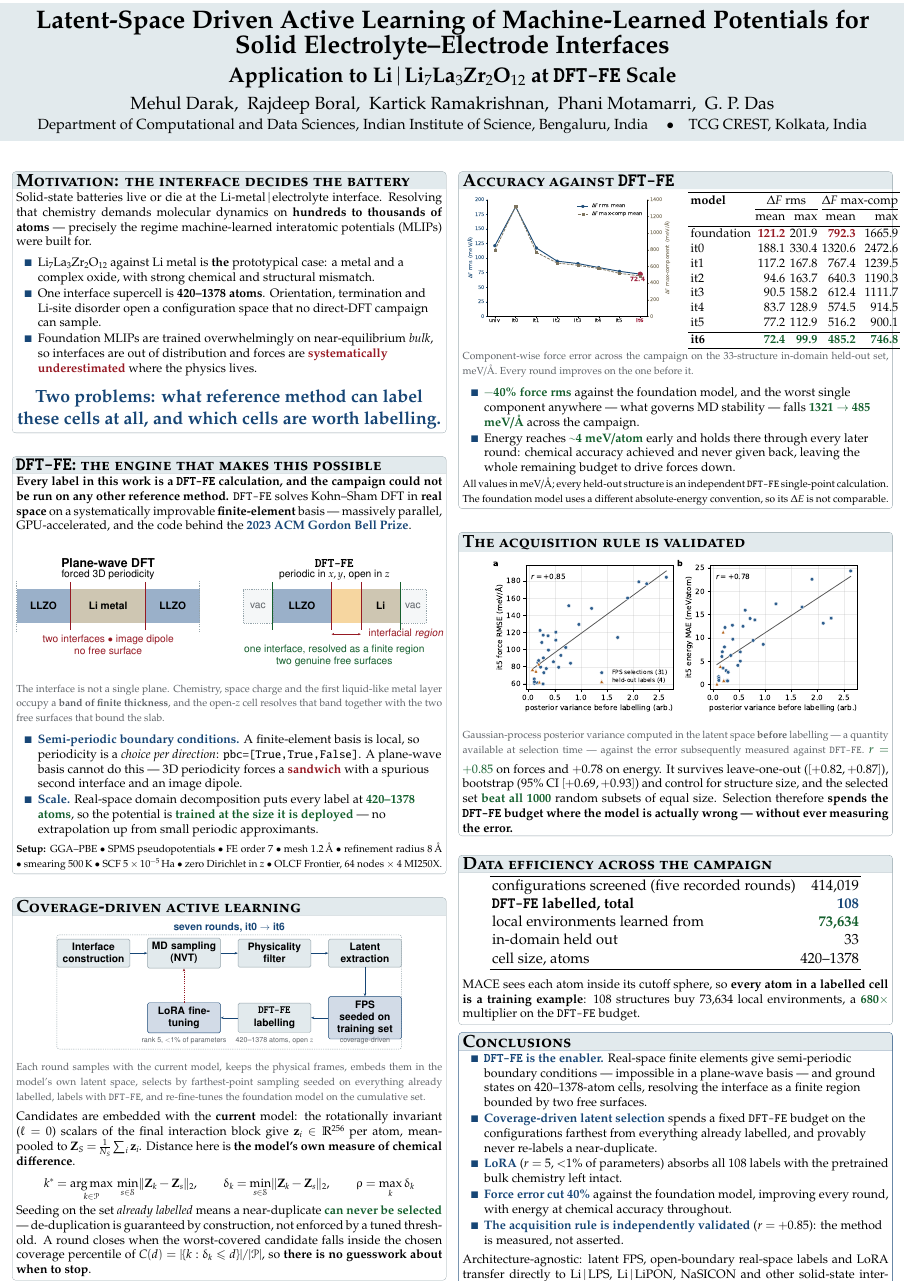
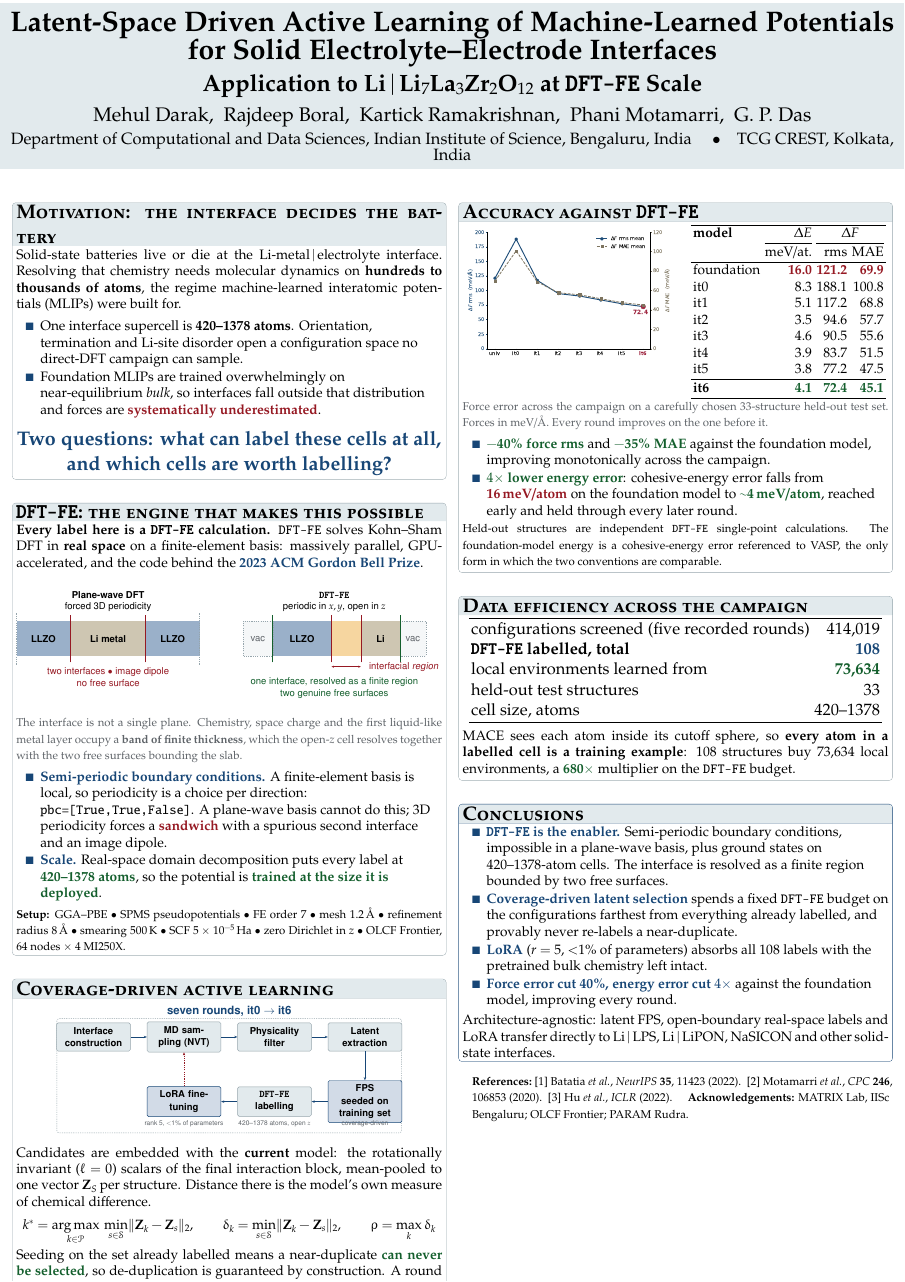
Before and after one commit to darakji/llzLiPap, a LaTeX poster (poster/poster_v2.tex): the whole page. Compiled offline with pdfLaTeX.

Commit message:
Poster: drop posterior variance, report MAE not max-component, add energy
Content changes:

- Removed the posterior-variance / acquisition-validation block entirely
  (fig_uq and its text). This also takes out a large share of the prose.

- Replaced the Delta F max-component column with Delta F MAE, and
  regenerated fig_error.pdf to plot rms and MAE. Max-component was a weak
  result as presented: across the campaign rms falls 40.3%, max-component
  38.8% and MAE 35.5%, so max-component tracked rms to within 1.5 points at
  a near-constant 6.5x multiple and carried essentially no independent
  information. It is also a single-atom extremum with no error bar, and is
  not reported elsewhere, so there is nothing to compare it against. RMSE
  plus MAE are both standard and comparable to the literature.

- Added the energy result using the VASP cohesive-energy reference:
  foundation model 16.0 meV/atom falling to about 4 meV/atom, a 4x cut, with
  the per-iteration column as measured. Footnoted that the foundation-model
  figure is a cohesive-energy error referenced to VASP, which is the only
  form in which the two energy conventions are comparable.

- The held-out set is now described as "a carefully chosen 33-structure
  held-out test set". The earlier "33-structure in-domain" wording claimed
  more than it should.

- No em dashes in rendered text; the remaining "---" occurrences are inside
  LaTeX comments only.

- Prose cut throughout: six blocks instead of seven, shorter bullets.

Layout: beamerposter scale 1.3 -> 1.45 to fill the page after the text cuts.
The TikZ diagrams keep their absolute coordinates (no \resizebox, no scale
key) and their in-diagram fonts step down one size to stay proportional;
scaling the coordinates instead pushed the schematic past the column edge.

Compiles with no overfull box; verified by rendering the page.

Co-Authored-By: Claude Opus 5 (1M context) <noreply@anthropic.com>

```diff
--- a/poster/poster_v2.tex
+++ b/poster/poster_v2.tex
@@ -16,7 +16,7 @@
 \usepackage{tikz}
 \usetikzlibrary{arrows.meta,positioning,shapes,patterns,backgrounds,fit}
 \graphicspath{{figs/}{./}}
-\usepackage[orientation=portrait,size=custom,height=119,width=84,scale=1.3]{beamerposter}
+\usepackage[orientation=portrait,size=custom,height=119,width=84,scale=1.45]{beamerposter}
 
 \newcommand{\DFTFE}{\texttt{DFT-FE}}
 \newcommand{\LLZO}{Li$_7$La$_3$Zr$_2$O$_{12}$}
@@ -85,44 +85,38 @@
 \begin{tcolorbox}[posterbox,title=Motivation: the interface decides the battery]
 \justifying
 Solid-state batteries live or die at the Li-metal\,$|$\,electrolyte interface.
-Resolving that chemistry demands molecular dynamics on \textbf{hundreds to
-thousands of atoms} --- precisely the regime machine-learned interatomic
-potentials (MLIPs) were built for.
-\vspace{0.4em}
+Resolving that chemistry needs molecular dynamics on \textbf{hundreds to
+thousands of atoms}, the regime machine-learned interatomic potentials (MLIPs)
+were built for.
+\vspace{0.3em}
 \begin{itemize}
-  \item \LLZO\ against Li metal is \textbf{the} prototypical case: a metal and
-        a complex oxide, with strong chemical and structural mismatch.
   \item One interface supercell is \textbf{420--1378 atoms}. Orientation,
-        termination and Li-site disorder open a configuration space that no
+        termination and Li-site disorder open a configuration space no
         direct-DFT campaign can sample.
   \item Foundation MLIPs are trained overwhelmingly on near-equilibrium
-        \emph{bulk}, so interfaces are out of distribution and forces are
-        \bad{systematically underestimated} where the physics lives.
+        \emph{bulk}, so interfaces fall outside that distribution and forces
+        are \bad{systematically underestimated}.
 \end{itemize}
-\vspace{0.3em}
+\vspace{0.2em}
 \begin{center}\Large
-\key{Two problems: what reference method can label these cells at all, and
-which cells are worth labelling.}
+\key{Two questions: what can label these cells at all, and which cells are
+worth labelling?}
 \end{center}
 \end{tcolorbox}
 
-\vspace{0.7em}
+\vspace{0.5em}
 
 \begin{tcolorbox}[posterbox,title=\DFTFE: the engine that makes this possible]
 \justifying
-\textbf{Every label in this work is a \DFTFE\ calculation, and the campaign
-could not be run on any other reference method.} \DFTFE\ solves Kohn--Sham DFT
-in \textbf{real space} on a systematically improvable \textbf{finite-element}
-basis --- massively parallel, GPU-accelerated, and the code behind the
-\key{2023 ACM Gordon Bell Prize}.
-\vspace{0.5em}
-
+\textbf{Every label here is a \DFTFE\ calculation.} \DFTFE\ solves Kohn--Sham
+DFT in \textbf{real space} on a finite-element basis: massively parallel,
+GPU-accelerated, and the code behind the \key{2023 ACM Gordon Bell Prize}.
 \begin{center}
 \begin{tikzpicture}[x=1mm,y=1mm,
-   lbl/.style={font=\sffamily\bfseries\normalsize},
-   sub/.style={font=\sffamily\small,align=center},
-   slab/.style={font=\sffamily\bfseries\small},
-   caplbl/.style={font=\sffamily\small,align=center}]
+   lbl/.style={font=\sffamily\bfseries\footnotesize},
+   sub/.style={font=\sffamily\footnotesize,align=center},
+   slab/.style={font=\sffamily\bfseries\footnotesize},
+   caplbl/.style={font=\sffamily\footnotesize,align=center}]
   %% ---------- panel A : plane-wave sandwich ----------
   \node[lbl] at (85,112) {Plane-wave DFT};
   \node[sub] at (85,101) {forced 3D periodicity};
@@ -166,30 +160,28 @@ basis --- massively parallel, GPU-accelerated, and the code behind the
 \end{tikzpicture}
 \end{center}
 \figcap{The interface is not a single plane. Chemistry, space charge and the
-first liquid-like metal layer occupy a \textbf{band of finite thickness}, and
-the open-$z$ cell resolves that band together with the two free surfaces that
-bound the slab.}
-\vspace{0.5em}
-
+first liquid-like metal layer occupy a \textbf{band of finite thickness}, which
+the open-$z$ cell resolves together with the two free surfaces bounding the
+slab.}
+\vspace{0.3em}
 \begin{itemize}
   \item \key{Semi-periodic boundary conditions.} A finite-element basis is
-        local, so periodicity is a \emph{choice per direction}:
-        \texttt{pbc=[True,True,False]}. A plane-wave basis cannot do this ---
+        local, so periodicity is a choice per direction:
+        \texttt{pbc=[True,True,False]}. A plane-wave basis cannot do this;
         3D periodicity forces a \bad{sandwich} with a spurious second
         interface and an image dipole.
   \item \key{Scale.} Real-space domain decomposition puts every label at
         \good{420--1378 atoms}, so the potential is \good{trained at the size
-        it is deployed} --- no extrapolation up from small periodic
-        approximants.
+        it is deployed}.
 \end{itemize}
-\vspace{0.3em}
+\vspace{0.2em}
 {\small\textbf{Setup:} GGA--PBE $\bullet$ SPMS pseudopotentials $\bullet$ FE
 order 7 $\bullet$ mesh 1.2\,\AA\ $\bullet$ refinement radius 8\,\AA\ $\bullet$
 smearing 500\,K $\bullet$ SCF $5\times10^{-5}$\,Ha $\bullet$ zero Dirichlet in
 $z$ $\bullet$ OLCF Frontier, 64 nodes $\times$ 4 MI250X.}
 \end{tcolorbox}
 
-\vspace{0.7em}
+\vspace{0.5em}
 
 \begin{tcolorbox}[posterbox,title=Coverage-driven active learning]
 \justifying
@@ -197,11 +189,11 @@ $z$ $\bullet$ OLCF Frontier, 64 nodes $\times$ 4 MI250X.}
 \begin{tikzpicture}[x=1cm,y=1cm,>=Stealth,
   bx/.style={draw=framegray,very thick,rounded corners=4pt,fill=titlegray,
              text width=6.0cm,minimum height=2.4cm,align=center,
-             font=\sffamily\bfseries\small},
+             font=\sffamily\bfseries\footnotesize},
   gx/.style={draw=inkblue,very thick,rounded corners=4pt,fill=oxide!45,
              text width=6.0cm,minimum height=2.4cm,align=center,
-             font=\sffamily\bfseries\small},
-  ann/.style={font=\sffamily\scriptsize,text=dimgraytext,align=center}]
+             font=\sffamily\bfseries\footnotesize},
+  ann/.style={font=\sffamily\tiny,text=dimgraytext,align=center}]
   \node[bx](a) at (0,0)      {Interface\\construction};
   \node[bx](b) at (8.4,0)    {MD sampling (NVT)};
   \node[bx](c) at (16.8,0)   {Physicality filter};
@@ -225,18 +217,12 @@ $z$ $\bullet$ OLCF Frontier, 64 nodes $\times$ 4 MI250X.}
   \end{scope}
 \end{tikzpicture}
 \end{center}
-\figcap{Each round samples with the current model, keeps the physical frames,
-embeds them in the model's own latent space, selects by farthest-point
-sampling seeded on everything already labelled, labels with \DFTFE, and
-re-fine-tunes the foundation model on the cumulative set.}
-\vspace{0.5em}
-
+\vspace{0.3em}
 Candidates are embedded with the \textbf{current} model: the rotationally
-invariant ($\ell=0$) scalars of the final interaction block give
-$\mathbf{z}_i\in\mathbb{R}^{256}$ per atom, mean-pooled to
-$\mathbf{Z}_S=\frac{1}{N_S}\sum_i\mathbf{z}_i$. Distance here is
-\textbf{the model's own measure of chemical difference}.
-\vspace{0.3em}
+invariant ($\ell=0$) scalars of the final interaction block, mean-pooled to one
+vector $\mathbf{Z}_S$ per structure. Distance there is the model's own measure
+of chemical difference.
+\vspace{0.2em}
 \begin{equation*}
 k^{*}=\operatorname*{arg\,max}_{k\in\mathcal{P}}\,
 \min_{s\in\mathcal{S}}\lVert \mathbf{Z}_k-\mathbf{Z}_s\rVert_2,
@@ -244,12 +230,10 @@ k^{*}=\operatorname*{arg\,max}_{k\in\mathcal{P}}\,
 \delta_k=\min_{s\in\mathcal{S}}\lVert \mathbf{Z}_k-\mathbf{Z}_s\rVert_2,
 \qquad \rho=\max_k \delta_k
 \end{equation*}
-Seeding on the set \emph{already labelled} means a near-duplicate
-\good{can never be selected} --- de-duplication is guaranteed by
-construction, not enforced by a tuned threshold. A round closes when the
-worst-covered candidate falls inside the chosen coverage percentile of
-$C(d)=|\{k:\delta_k\le d\}|/|\mathcal{P}|$, so \textbf{there is no guesswork
-about when to stop}.
+Seeding on the set already labelled means a near-duplicate \good{can never be
+selected}, so de-duplication is guaranteed by construction. A round closes when
+the worst-covered candidate falls inside the chosen percentile of
+$C(d)=|\{k:\delta_k\le d\}|/|\mathcal{P}|$.
 \end{tcolorbox}
 
 \end{column}
@@ -266,60 +250,41 @@ about when to stop}.
 \begin{minipage}[t]{0.47\linewidth}
 \vspace{0pt}
 \centering\normalsize
-\begin{tabular}{lrrrr}
+\begin{tabular}{lrrr}
 \toprule
-\textbf{model} & \multicolumn{2}{c}{$\Delta F$ rms} & \multicolumn{2}{c}{$\Delta F$ max-comp}\\
-\cmidrule(lr){2-3}\cmidrule(lr){4-5}
- & mean & max & mean & max\\
+\textbf{model} & $\Delta E$ & \multicolumn{2}{c}{$\Delta F$}\\
+\cmidrule(lr){2-2}\cmidrule(lr){3-4}
+ & meV/at. & rms & MAE\\
 \midrule
-foundation & \bad{121.2} & 201.9 & \bad{792.3} & 1665.9\\
-it0 & 188.1 & 330.4 & 1320.6 & 2472.6\\
-it1 & 117.2 & 167.8 &  767.4 & 1239.5\\
-it2 &  94.6 & 163.7 &  640.3 & 1190.3\\
-it3 &  90.5 & 158.2 &  612.4 & 1111.7\\
-it4 &  83.7 & 128.9 &  574.5 &  914.5\\
-it5 &  77.2 & 112.9 &  516.2 &  900.1\\
+foundation & \bad{16.0} & \bad{121.2} & \bad{69.9}\\
+it0        & 8.3 & 188.1 & 100.8\\
+it1        & 5.1 & 117.2 &  68.8\\
+it2        & 3.5 &  94.6 &  57.7\\
+it3        & 4.6 &  90.5 &  55.6\\
+it4        & 3.9 &  83.7 &  51.5\\
+it5        & 3.8 &  77.2 &  47.5\\
 \midrule
-\textbf{it6} & \good{72.4} & \good{99.9} & \good{485.2} & \good{746.8}\\
+\textbf{it6} & \good{4.1} & \good{72.4} & \good{45.1}\\
 \bottomrule
 \end{tabular}
 \end{minipage}
-\figcap{Component-wise force error across the campaign on the 33-structure
-in-domain held-out set, meV/\AA. Every round improves on the one before it.}
-\vspace{0.5em}
+\figcap{Force error across the campaign on a carefully chosen 33-structure
+held-out test set. Forces in meV/\AA. Every round improves on the one before
+it.}
+\vspace{0.3em}
 \begin{itemize}
-  \item \good{$-$40\% force rms} against the foundation model, and the worst
-        single component anywhere --- what governs MD stability --- falls
-        \good{1321 $\rightarrow$ 485 meV/\AA} across the campaign.
-  \item Energy reaches \good{$\sim$4 meV/atom} early and holds there through
-        every later round: chemical accuracy achieved and never given back,
-        leaving the whole remaining budget to drive forces down.
+  \item \good{$-$40\% force rms} and \good{$-$35\% MAE} against the foundation
+        model, improving monotonically across the campaign.
+  \item \good{$4\times$ lower energy error}: cohesive-energy error falls from
+        \bad{16\,meV/atom} on the foundation model to \good{$\sim$4\,meV/atom},
+        reached early and held through every later round.
 \end{itemize}
-{\small All values in meV/\AA; every held-out structure is an independent
-\DFTFE\ single-point calculation. The foundation model uses a different
-absolute-energy convention, so its $\Delta E$ is not comparable.}
+{\small Held-out structures are independent \DFTFE\ single-point calculations.
+The foundation-model energy is a cohesive-energy error referenced to VASP, the
+only form in which the two conventions are comparable.}
 \end{tcolorbox}
 
-\vspace{0.35em}
-\vspace{0.35em}
-
-\begin{tcolorbox}[posterbox,title=The acquisition rule is validated]
-\justifying
-\begin{center}
-\includegraphics[width=0.88\linewidth]{fig_uq.pdf}
-\end{center}
-\figcap{Gaussian-process posterior variance computed in the latent space
-\textbf{before} labelling --- a quantity available at selection time ---
-against the error subsequently measured against \DFTFE.}
-\vspace{0.4em}
-\good{$r=+0.85$} on forces and $+0.78$ on energy. It survives leave-one-out
-($[+0.82,+0.87]$), bootstrap (95\% CI $[+0.69,+0.93]$) and control for
-structure size, and the selected set \good{beat all 1000} random subsets of
-equal size. Selection therefore \textbf{spends the \DFTFE\ budget where the
-model is actually wrong --- without ever measuring the error.}
-\end{tcolorbox}
-
-\vspace{0.35em}
+\vspace{0.5em}
 
 \begin{tcolorbox}[posterbox,title=Data efficiency across the campaign]
 \justifying
@@ -329,47 +294,48 @@ model is actually wrong --- without ever measuring the error.}
 configurations screened (five recorded rounds) & 414{,}019 \\
 \textbf{\DFTFE\ labelled, total}               & \key{108} \\
 local environments learned from                & \good{73{,}634} \\
-in-domain held out                             & 33 \\
+held-out test structures                       & 33 \\
 cell size, atoms                               & 420--1378 \\
 \bottomrule
 \end{tabular}
 \end{center}
-\vspace{0.5em}
+\vspace{0.3em}
 MACE sees each atom inside its cutoff sphere, so \textbf{every atom in a
 labelled cell is a training example}: 108 structures buy 73{,}634 local
 environments, a \good{680$\times$} multiplier on the \DFTFE\ budget.
 \end{tcolorbox}
 
+\vspace{0.5em}
+
 \begin{tcolorbox}[posterbox,title=Conclusions,colframe=inkblue]
 \justifying
 \begin{itemize}
-  \item \key{\DFTFE\ is the enabler.} Real-space finite elements give
-        semi-periodic boundary conditions --- impossible in a plane-wave basis
-        --- and ground states on 420--1378-atom cells, resolving the interface
-        as a finite region bounded by two free surfaces.
+  \item \key{\DFTFE\ is the enabler.} Semi-periodic boundary conditions,
+        impossible in a plane-wave basis, plus ground states on
+        420--1378-atom cells. The interface is resolved as a finite region
+        bounded by two free surfaces.
   \item \key{Coverage-driven latent selection} spends a fixed \DFTFE\ budget
         on the configurations farthest from everything already labelled, and
         provably never re-labels a near-duplicate.
   \item \key{LoRA} ($r=5$, $<$1\% of parameters) absorbs all 108 labels with
         the pretrained bulk chemistry left intact.
-  \item \key{Force error cut 40\%} against the foundation model, improving
-        every round, with energy at chemical accuracy throughout.
-  \item \key{The acquisition rule is independently validated} ($r=+0.85$):
-        the method is measured, not asserted.
+  \item \key{Force error cut 40\%, energy error cut $4\times$} against the
+        foundation model, improving every round.
 \end{itemize}
-\vspace{0.3em}
+\vspace{0.2em}
 Architecture-agnostic: latent FPS, open-boundary real-space labels and LoRA
 transfer directly to Li\,$|$\,LPS, Li\,$|$\,LiPON, NaSICON and other
 solid-state interfaces.
 \end{tcolorbox}
 
-\vspace{0.35em}
+\vspace{0.5em}
 
 \begin{beamercolorbox}[wd=\linewidth,leftskip=1em]{references}
-{\small\textbf{References:}\ [1] Batatia \emph{et al.}, \emph{NeurIPS} \textbf{35}, 11423 (2022).\ \
-[2] Motamarri \emph{et al.}, \emph{CPC} \textbf{246}, 106853 (2020).\ \
-[3] Hu \emph{et al.}, \emph{ICLR} (2022). \quad
-\textbf{Acknowledgements:} MATRIX Lab, IISc Bengaluru; OLCF Frontier; PARAM Rudra.}
+{\small\textbf{References:}\ [1] Batatia \emph{et al.}, \emph{NeurIPS}
+\textbf{35}, 11423 (2022).\ \ [2] Motamarri \emph{et al.}, \emph{CPC}
+\textbf{246}, 106853 (2020).\ \ [3] Hu \emph{et al.}, \emph{ICLR} (2022).
+\quad\textbf{Acknowledgements:} MATRIX Lab, IISc Bengaluru; OLCF Frontier;
+PARAM Rudra.}
 \end{beamercolorbox}
 
 \end{column}
```
Also changed, not shown: poster/figs/fig_error.pdf.
